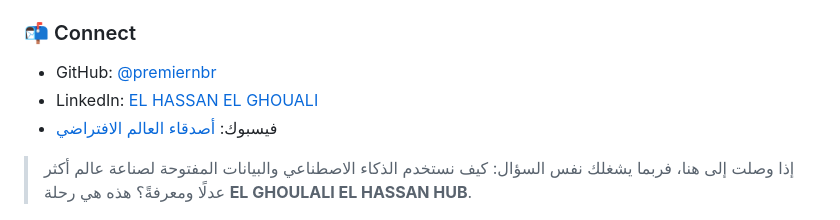
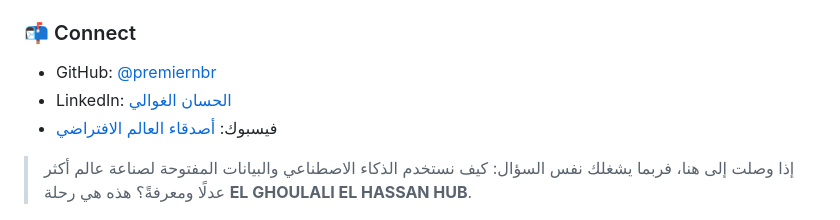
Before and after one commit to premiernbr/premiernbr, a Markdown page: README.md, the part around the change. Drawn GitHub-style.

Commit message:
Update LinkedIn profile name in README

```diff
--- a/README.md
+++ b/README.md
@@ -130,7 +130,7 @@ Développeur et chercheur en citoyenneté numérique et justice informationnelle
 ### 📬 Connect
 
 - GitHub: [@premiernbr](https://github.com/premiernbr)
-- LinkedIn: [EL HASSAN EL GHOUALI](https://www.linkedin.com/in/el-ghouali-el-hassan-hub/)
+- LinkedIn: [الحسان الغوالي](https://www.linkedin.com/in/el-ghouali-el-hassan)
 - فيسبوك: [أصدقاء العالم الافتراضي](https://facebook.com/amielghouali)
 
 > إذا وصلت إلى هنا، فربما يشغلك نفس السؤال: كيف نستخدم الذكاء الاصطناعي والبيانات المفتوحة لصناعة عالم أكثر عدلًا ومعرفةً؟ هذه هي رحلة **EL GHOULALI EL HASSAN HUB**.
```
